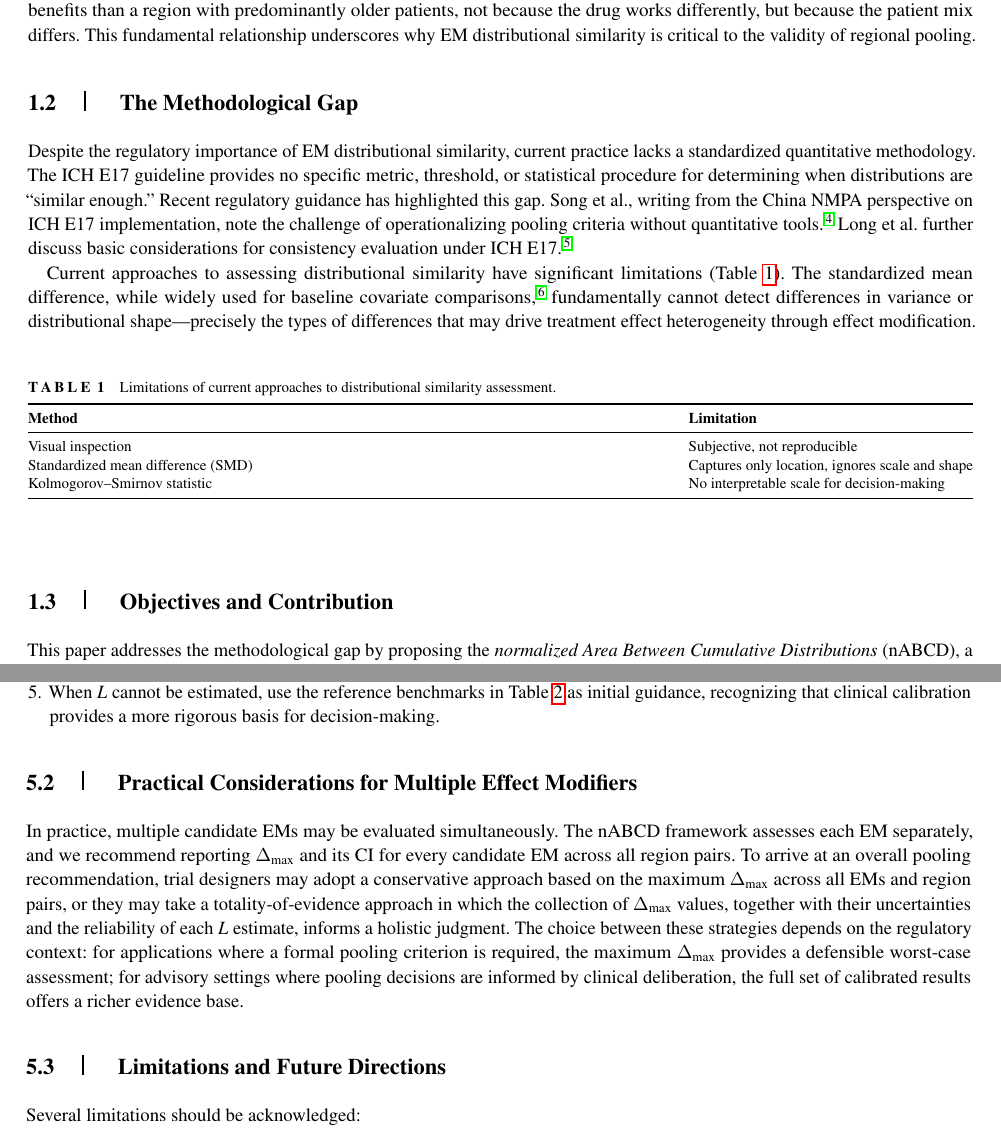
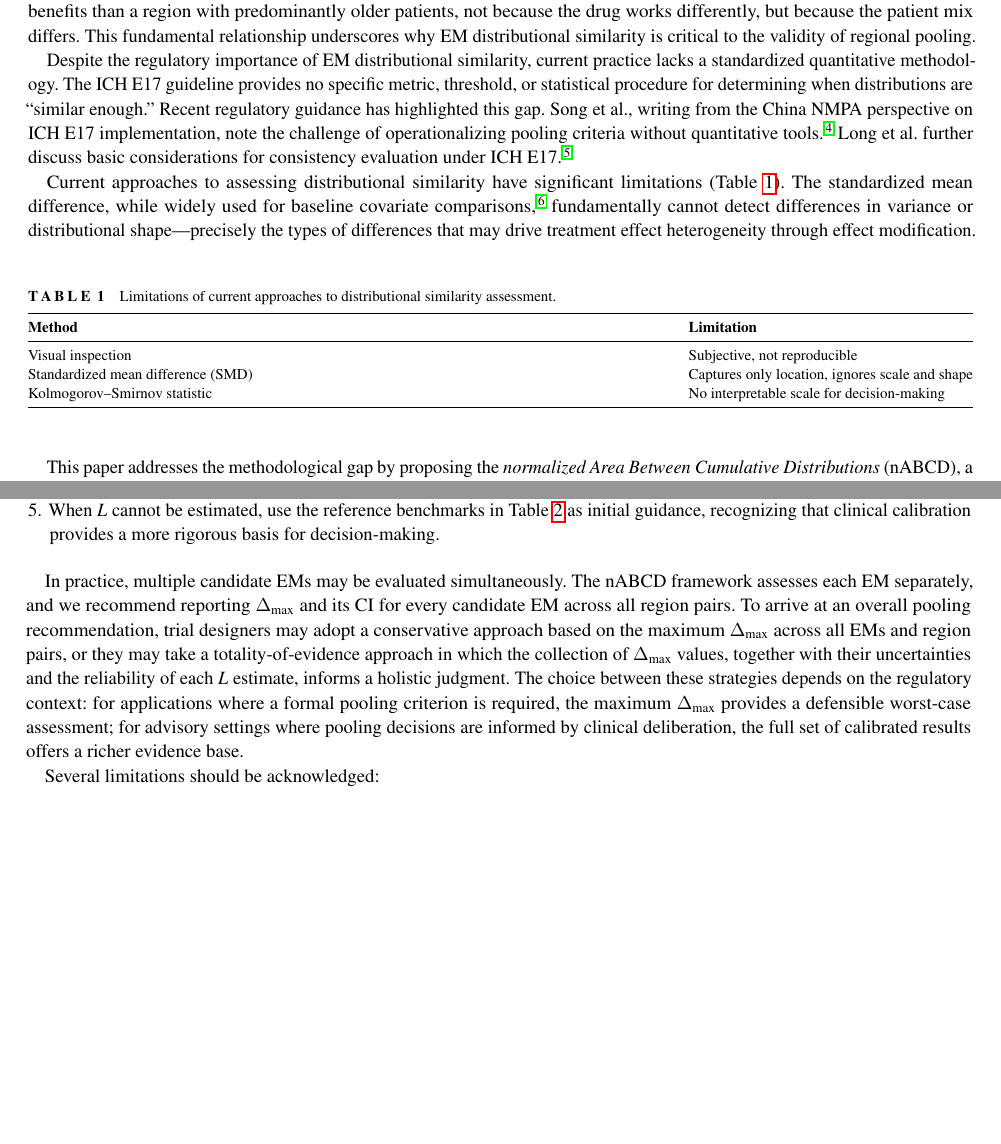
Before and after one commit to tnagakubo/similarity_metrics, a LaTeX thesis (projects/similarity-metric/paper/latex/nABCD_wiley.tex): two parts of pages 2 and 13 of 16 before the commit and two parts of pages 2 and 13 of 15 after it, joined at a grey line, cut so that both start at the same text, the shorter picture padded with empty space. The pictures show the PDF file projects/similarity-metric/paper/latex/nABCD_wiley.pdf that the author committed with the source.

Commit message:
modified: tex

```diff
--- a/projects/similarity-metric/paper/latex/nABCD_wiley.tex
+++ b/projects/similarity-metric/paper/latex/nABCD_wiley.tex
@@ -71,4 +68,3 @@ An effect modifier is a baseline patient characteristic---such as age, disease s
-\subsection{The Methodological Gap}\label{sec:gap}
 
 Despite the regulatory importance of EM distributional similarity, current practice lacks a standardized quantitative methodology. The ICH E17 guideline provides no specific metric, threshold, or statistical procedure for determining when distributions are ``similar enough.'' Recent regulatory guidance has highlighted this gap. Song et al., writing from the China NMPA perspective on ICH E17 implementation, note the challenge of operationalizing pooling criteria without quantitative tools.\cite{song2025} Long et al.\ further discuss basic considerations for consistency evaluation under ICH E17.\cite{long2025}
 
@@ -86,8 +82,6 @@ Kolmogorov--Smirnov statistic & No interpretable scale for decision-making \\
 \bottomrule
 \end{tabular*}
 \end{table}
-
-\subsection{Objectives and Contribution}\label{sec:objectives}
 
 This paper addresses the methodological gap by proposing the \emph{normalized Area Between Cumulative Distributions} (nABCD), a metric for comparing EM distributions across regions, together with a clinical calibration framework that translates distributional differences into potential treatment effect heterogeneity on the outcome scale. Our specific research question is:
 
@@ -528,11 +520,7 @@ Based on our findings, we offer the following recommendations for practitioners:
 \item When $L$ cannot be estimated, use the reference benchmarks in Table~\ref{tab:benchmarks} as initial guidance, recognizing that clinical calibration provides a more rigorous basis for decision-making.
 \end{enumerate}
 
-\subsection{Practical Considerations for Multiple Effect Modifiers}\label{sec:multiple_em}
-
 In practice, multiple candidate EMs may be evaluated simultaneously. The nABCD framework assesses each EM separately, and we recommend reporting $\Delta_{\max}$ and its CI for every candidate EM across all region pairs. To arrive at an overall pooling recommendation, trial designers may adopt a conservative approach based on the maximum $\Delta_{\max}$ across all EMs and region pairs, or they may take a totality-of-evidence approach in which the collection of $\Delta_{\max}$ values, together with their uncertainties and the reliability of each $L$ estimate, informs a holistic judgment. The choice between these strategies depends on the regulatory context: for applications where a formal pooling criterion is required, the maximum $\Delta_{\max}$ provides a defensible worst-case assessment; for advisory settings where pooling decisions are informed by clinical deliberation, the full set of calibrated results offers a richer evidence base.
-
-\subsection{Limitations and Future Directions}\label{sec:limitations}
 
 Several limitations should be acknowledged:
 \begin{enumerate}[1.]
```
Also changed, not shown: projects/similarity-metric/paper/latex/nABCD_wiley.bbl, projects/similarity-metric/paper/latex/nABCD_wiley.pdf, projects/similarity-metric/paper/latex/nABCD_wiley.tex (9 more changed lines), 7 other files.
